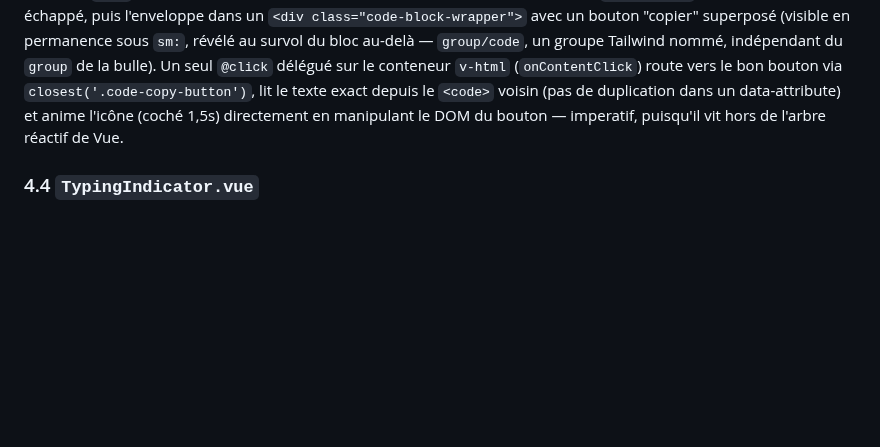
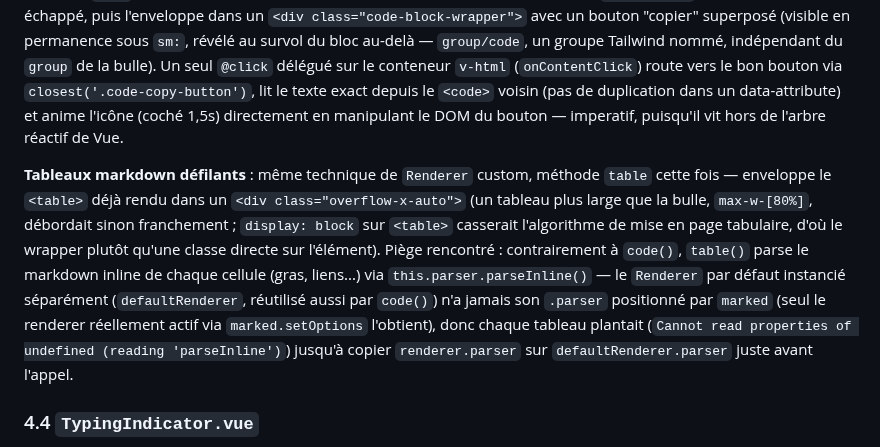
Before and after one commit to maximejolivet/chatbot-skills-ia, a Markdown page: docs/frontend/SPECIFICATION.md, the part around the change. GitHub-like rendering; blank space fills up the shorter version.

```diff
--- a/docs/frontend/SPECIFICATION.md
+++ b/docs/frontend/SPECIFICATION.md
@@ -155,6 +155,8 @@ Affiche un message unique, alignement à droite/bleu pour l'utilisateur, à gauc
 **Actions au survol** (écouter/copier/feedback/régénérer) : masquées par défaut à partir de `sm:` (`opacity-0`), révélées par `group-hover`/`group-focus-within` sur la bulle (classe `group`) — décharge visuellement le fil sans les retirer de l'arbre d'accessibilité (`opacity` reste focusable au clavier, contrairement à `hidden`/`display:none`). En dessous de `sm:` (tactile, pas de vrai survol) elles restent visibles en permanence, aucune régression. Le bouton copier et les deux boutons feedback ont chacun une exception qui force `opacity-100` même hors survol : la confirmation "Copié !" (`copied`, 1.5s) et un feedback déjà actif (`message.feedback === 'positive'/'negative'`) — un état que le visiteur a lui-même posé ne doit pas disparaître simplement parce que la souris a quitté la bulle.
 
 **Copier un bloc de code** : le rendu markdown passe par `v-html` (aucun gestionnaire Vue possible sur un élément injecté ainsi, et DOMPurify retire de toute façon les attributs `on*`). `marked`'s reçoit un `Renderer` custom dont seule la méthode `code` est surchargée : elle appelle le renderer par défaut pour obtenir le `<pre><code>` correctement échappé, puis l'enveloppe dans un `<div class="code-block-wrapper">` avec un bouton "copier" superposé (visible en permanence sous `sm:`, révélé au survol du bloc au-delà — `group/code`, un groupe Tailwind nommé, indépendant du `group` de la bulle). Un seul `@click` délégué sur le conteneur `v-html` (`onContentClick`) route vers le bon bouton via `closest('.code-copy-button')`, lit le texte exact depuis le `<code>` voisin (pas de duplication dans un data-attribute) et anime l'icône (coché 1,5s) directement en manipulant le DOM du bouton — imperatif, puisqu'il vit hors de l'arbre réactif de Vue.
+
+**Tableaux markdown défilants** : même technique de `Renderer` custom, méthode `table` cette fois — enveloppe le `<table>` déjà rendu dans un `<div class="overflow-x-auto">` (un tableau plus large que la bulle, `max-w-[80%]`, débordait sinon franchement ; `display: block` sur `<table>` casserait l'algorithme de mise en page tabulaire, d'où le wrapper plutôt qu'une classe directe sur l'élément). Piège rencontré : contrairement à `code()`, `table()` parse le markdown inline de chaque cellule (gras, liens...) via `this.parser.parseInline()` — le `Renderer` par défaut instancié séparément (`defaultRenderer`, réutilisé aussi par `code()`) n'a jamais son `.parser` positionné par `marked` (seul le renderer réellement actif via `marked.setOptions` l'obtient), donc chaque tableau plantait (`Cannot read properties of undefined (reading 'parseInline')`) jusqu'à copier `renderer.parser` sur `defaultRenderer.parser` juste avant l'appel.
 
 ### 4.4 `TypingIndicator.vue`
 
```
Also changed, not shown: docs/BACKLOG.md (+17 -0 lines).
